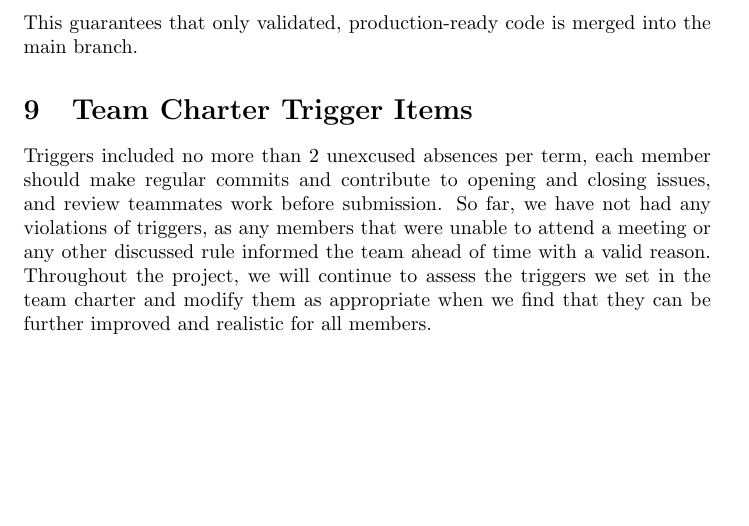
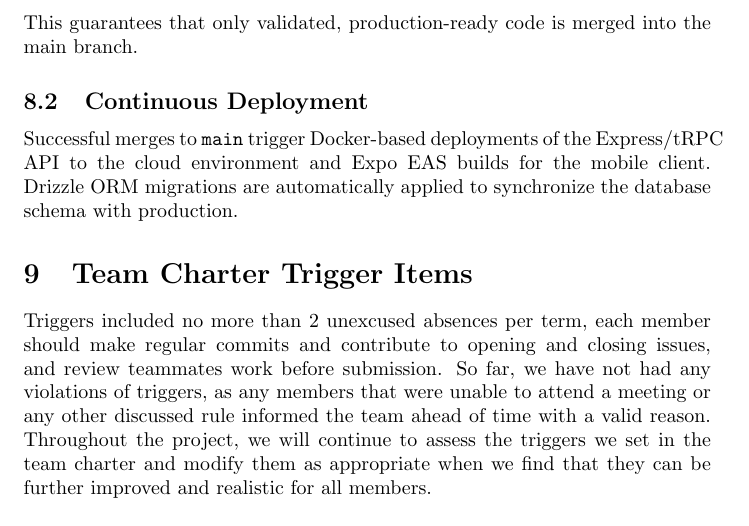
Before and after one commit to hitchly/hitchly, a LaTeX document (docs/projMngmnt/POC_Team_Contrib.tex): part of page 4 of 4, cut so that both start at the same text, the shorter picture padded with empty space. Compiled offline with pdfLaTeX.

Commit message:
added contrinuos deployment section

```diff
--- a/docs/projMngmnt/POC_Team_Contrib.tex
+++ b/docs/projMngmnt/POC_Team_Contrib.tex
@@ -164,6 +164,12 @@ Every pull request triggers automated workflows that:
 \end{itemize}
 This guarantees that only validated, production-ready code is merged into the main branch.
 
+\subsection{Continuous Deployment}
+
+Successful merges to \texttt{main} trigger Docker-based deployments of the Express/tRPC API
+to the cloud environment and Expo EAS builds for the mobile client. Drizzle ORM migrations
+are automatically applied to synchronize the database schema with production.
+
 
 \section{Team Charter Trigger Items}
 
```
